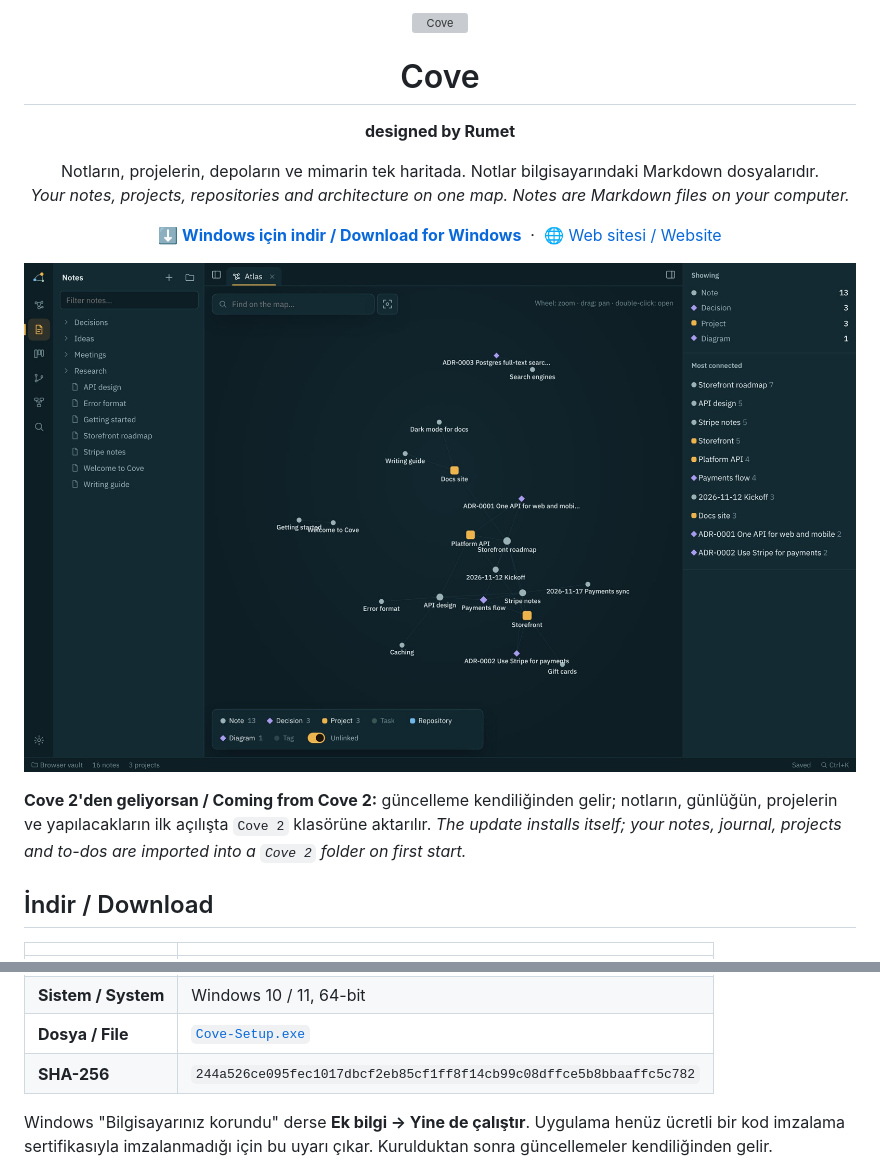
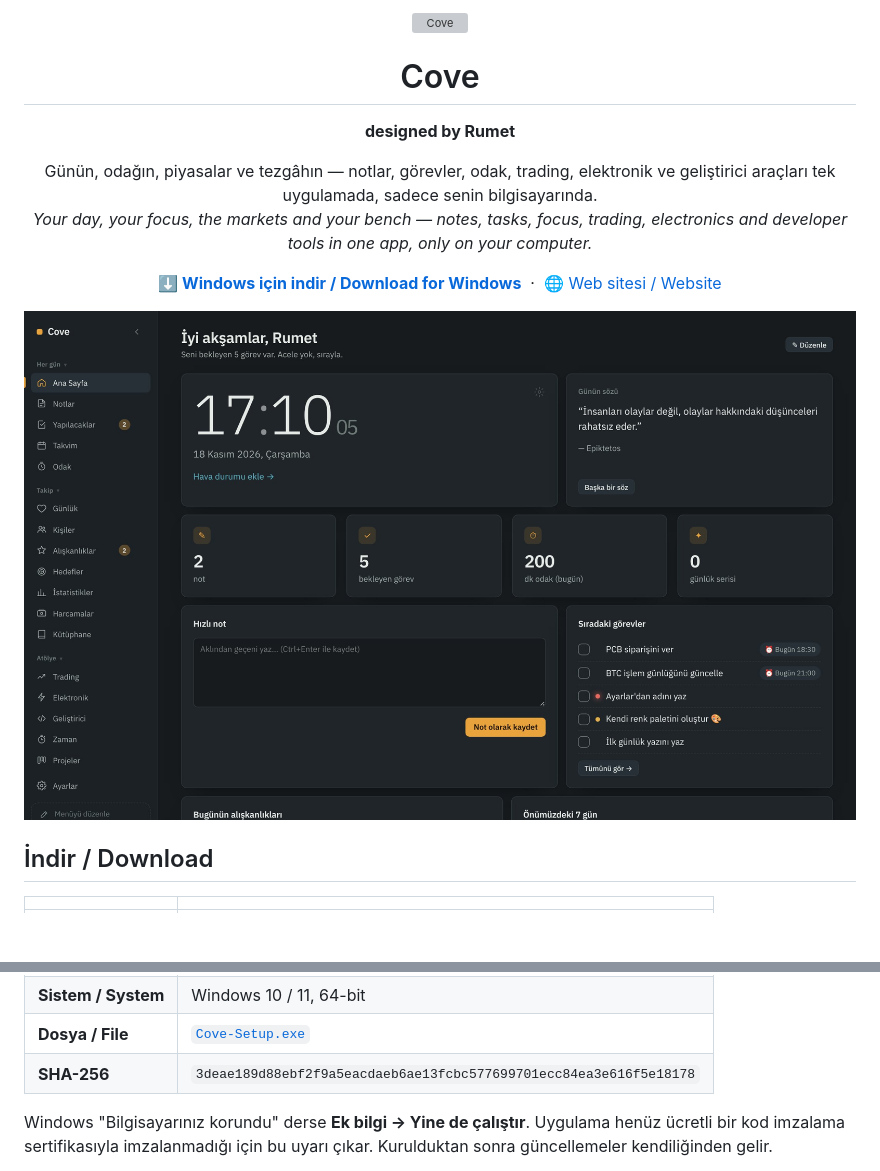
Before and after one commit to rumetsasmaz/Cove-releases, a Markdown page: README.md, 2 parts joined by grey strips. GitHub-like rendering; pictures changed too: shots/home.jpg; blank space fills up the shorter version; grey boxes are pictures that could not be loaded.

Commit message:
Cove 4.0.28

```diff
--- a/README.md
+++ b/README.md
@@ -4,8 +4,8 @@
 <p align="center"><b>designed by Rumet</b></p>
 
 <p align="center">
-Notların, projelerin, depoların ve mimarin tek haritada. Notlar bilgisayarındaki Markdown dosyalarıdır.<br>
-<i>Your notes, projects, repositories and architecture on one map. Notes are Markdown files on your computer.</i>
+Günün, odağın, piyasalar ve tezgâhın — notlar, görevler, odak, trading, elektronik ve geliştirici araçları tek uygulamada, sadece senin bilgisayarında.<br>
+<i>Your day, your focus, the markets and your bench — notes, tasks, focus, trading, electronics and developer tools in one app, only on your computer.</i>
 </p>
 
 <p align="center">
@@ -14,9 +14,7 @@ Notların, projelerin, depoların ve mimarin tek haritada. Notlar bilgisayarınd
   <a href="https://rumetsasmaz.github.io/cove-releases/">🌐 Web sitesi / Website</a>
 </p>
 
-<p align="center"><img src="shots/atlas.jpg" width="860" alt="Cove"></p>
-
-**Cove 2'den geliyorsan / Coming from Cove 2:** güncelleme kendiliğinden gelir; notların, günlüğün, projelerin ve yapılacakların ilk açılışta `Cove 2` klasörüne aktarılır. *The update installs itself; your notes, journal, projects and to-dos are imported into a `Cove 2` folder on first start.*
+<p align="center"><img src="shots/home.jpg" width="860" alt="Cove"></p>
 
 ## İndir / Download
 
@@ -26,6 +24,6 @@ Notların, projelerin, depoların ve mimarin tek haritada. Notlar bilgisayarınd
 | **Sistem / System** | Windows 10 / 11, 64-bit |
 | **Dosya / File** | [`Cove-Setup.exe`](https://github.com/rumetsasmaz/cove-releases/releases/latest/download/Cove-Setup.exe) |
-| **SHA-256** | `244a526ce095fec1017dbcf2eb85cf1ff8f14cb99c08dffce5b8bbaaffc5c782` |
+| **SHA-256** | `3deae189d88ebf2f9a5eacdaeb6ae13fcbc577699701ecc84ea3e616f5e18178` |
 
 Windows "Bilgisayarınız korundu" derse **Ek bilgi → Yine de çalıştır**. Uygulama henüz ücretli bir kod imzalama sertifikasıyla imzalanmadığı için bu uyarı çıkar. Kurulduktan sonra güncellemeler kendiliğinden gelir.
 
```
Also changed, not shown: other parts of README.md (+2 -2 lines), shots/electronics.jpg, shots/home-flow.jpg (added), shots/trading.jpg, 4 other files.
